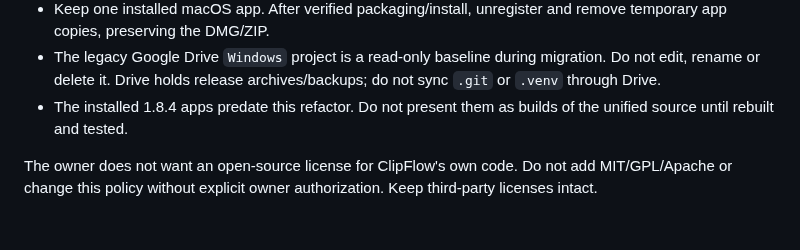
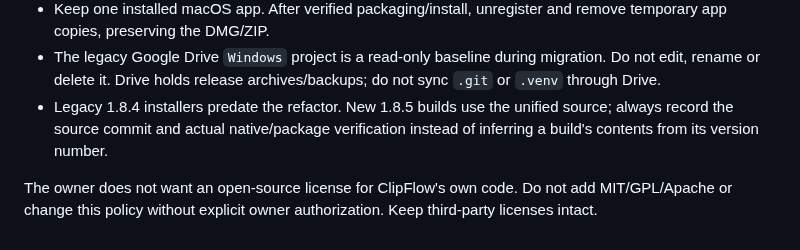
Before and after one commit to kirillbronski/clipflow, a Markdown page: AGENTS.md, the part around the change. Drawn GitHub-style.

```diff
--- a/AGENTS.md
+++ b/AGENTS.md
@@ -14,6 +14,6 @@ For initial Windows setup after the unification, also read `docs/WINDOWS-CODEX-H
 - GUI/network mock tests do not replace packaged checks. Verify embedded auth and installer integrity before a release. Clearly report which OS was actually tested.
 - Keep one installed macOS app. After verified packaging/install, unregister and remove temporary app copies, preserving the DMG/ZIP.
 - The legacy Google Drive `Windows` project is a read-only baseline during migration. Do not edit, rename or delete it. Drive holds release archives/backups; do not sync `.git` or `.venv` through Drive.
-- The installed 1.8.4 apps predate this refactor. Do not present them as builds of the unified source until rebuilt and tested.
+- Legacy 1.8.4 installers predate the refactor. New 1.8.5 builds use the unified source; always record the source commit and actual native/package verification instead of inferring a build's contents from its version number.
 
 The owner does not want an open-source license for ClipFlow's own code. Do not add MIT/GPL/Apache or change this policy without explicit owner authorization. Keep third-party licenses intact.
```
Also changed, not shown: README.md (+2 -2 lines), docs/WINDOWS-CODEX-HANDOFF.md (+2 -2 lines), docs/screenshots/instagram-macos.jpg.
